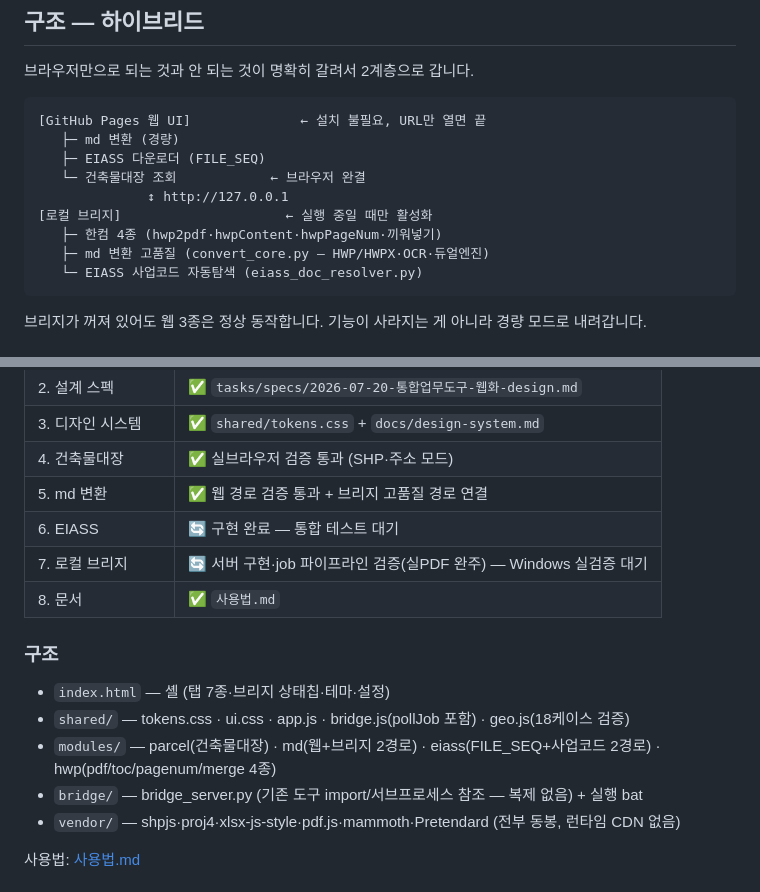
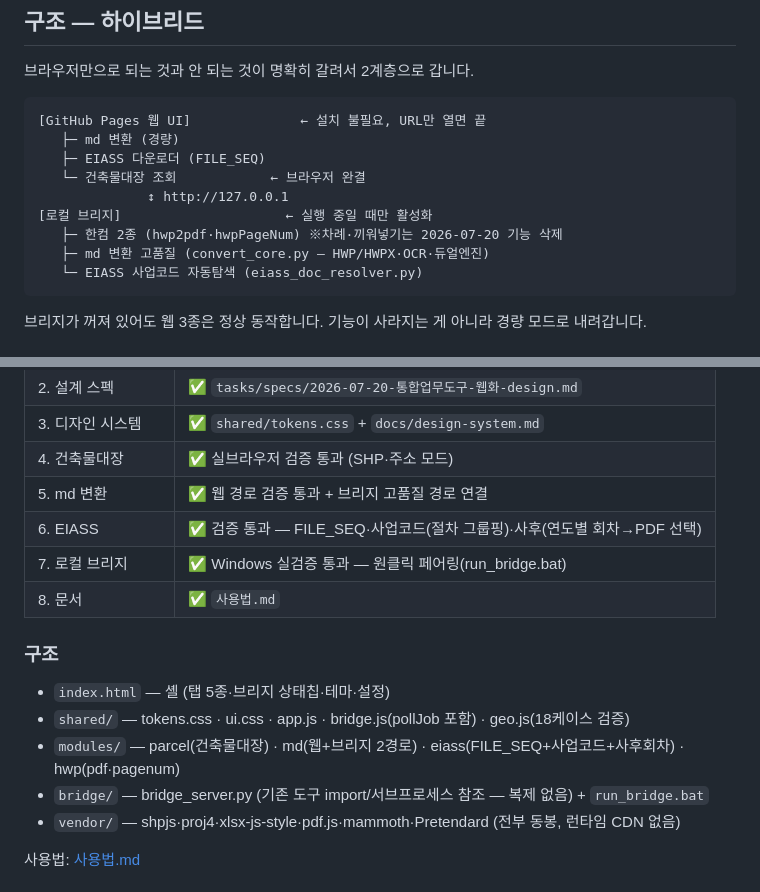
Before and after one commit to jingeun-git/eia-workbench, a Markdown page: README.md, 2 parts joined by grey strips. Rendered like a GitHub page.

Commit message:
docs: 문서 동기화 — 삭제 기능·구조 현행화
차례·끼워넣기 삭제와 사후 회차 지원을 README 구조도·진행표에 반영.
D드라이브 측 동기화 완료: CLAUDE_folder, 글로벌 라우팅 2행(통합 업무도구·
사후 회차 조회), 7.조사데이터부 §9.6a(list_after_rounds), sync_audit
CRITICAL_SCRIPTS 등록, lessons 2건, sessions, memory 2건.

Co-Authored-By: Claude Opus 4.8 <noreply@anthropic.com>

````diff
--- a/README.md
+++ b/README.md
@@ -16,7 +16,7 @@
    └─ 건축물대장 조회            ← 브라우저 완결
               ↕ http://127.0.0.1
 [로컬 브리지]                     ← 실행 중일 때만 활성화
-   ├─ 한컴 4종 (hwp2pdf·hwpContent·hwpPageNum·끼워넣기)
+   ├─ 한컴 2종 (hwp2pdf·hwpPageNum) ※차례·끼워넣기는 2026-07-20 기능 삭제
    ├─ md 변환 고품질 (convert_core.py — HWP/HWPX·OCR·듀얼엔진)
    └─ EIASS 사업코드 자동탐색 (eiass_doc_resolver.py)
 ```
@@ -48,16 +48,16 @@
 | 3. 디자인 시스템 | ✅ `shared/tokens.css` + `docs/design-system.md` |
 | 4. 건축물대장 | ✅ 실브라우저 검증 통과 (SHP·주소 모드) |
 | 5. md 변환 | ✅ 웹 경로 검증 통과 + 브리지 고품질 경로 연결 |
-| 6. EIASS | 🔄 구현 완료 — 통합 테스트 대기 |
-| 7. 로컬 브리지 | 🔄 서버 구현·job 파이프라인 검증(실PDF 완주) — Windows 실검증 대기 |
+| 6. EIASS | ✅ 검증 통과 — FILE_SEQ·사업코드(절차 그룹핑)·사후(연도별 회차→PDF 선택) |
+| 7. 로컬 브리지 | ✅ Windows 실검증 통과 — 원클릭 페어링(run_bridge.bat) |
 | 8. 문서 | ✅ `사용법.md` |
 
 ### 구조
 
-- `index.html` — 셸 (탭 7종·브리지 상태칩·테마·설정)
+- `index.html` — 셸 (탭 5종·브리지 상태칩·테마·설정)
 - `shared/` — tokens.css · ui.css · app.js · bridge.js(pollJob 포함) · geo.js(18케이스 검증)
-- `modules/` — parcel(건축물대장) · md(웹+브리지 2경로) · eiass(FILE_SEQ+사업코드 2경로) · hwp(pdf/toc/pagenum/merge 4종)
-- `bridge/` — bridge_server.py (기존 도구 import/서브프로세스 참조 — 복제 없음) + 실행 bat
+- `modules/` — parcel(건축물대장) · md(웹+브리지 2경로) · eiass(FILE_SEQ+사업코드+사후회차) · hwp(pdf·pagenum)
+- `bridge/` — bridge_server.py (기존 도구 import/서브프로세스 참조 — 복제 없음) + `run_bridge.bat`
 - `vendor/` — shpjs·proj4·xlsx-js-style·pdf.js·mammoth·Pretendard (전부 동봉, 런타임 CDN 없음)
 
 사용법: [사용법.md](사용법.md)
````
